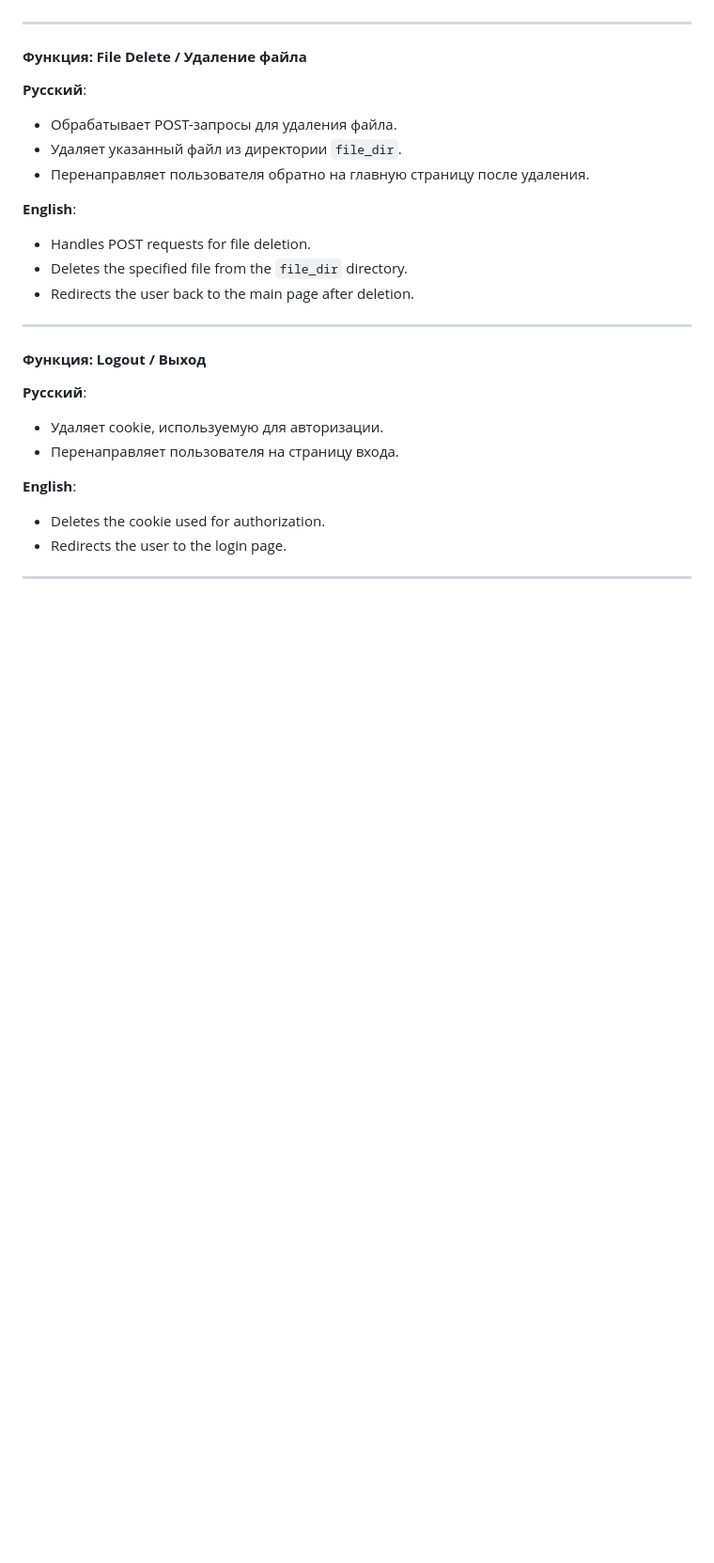
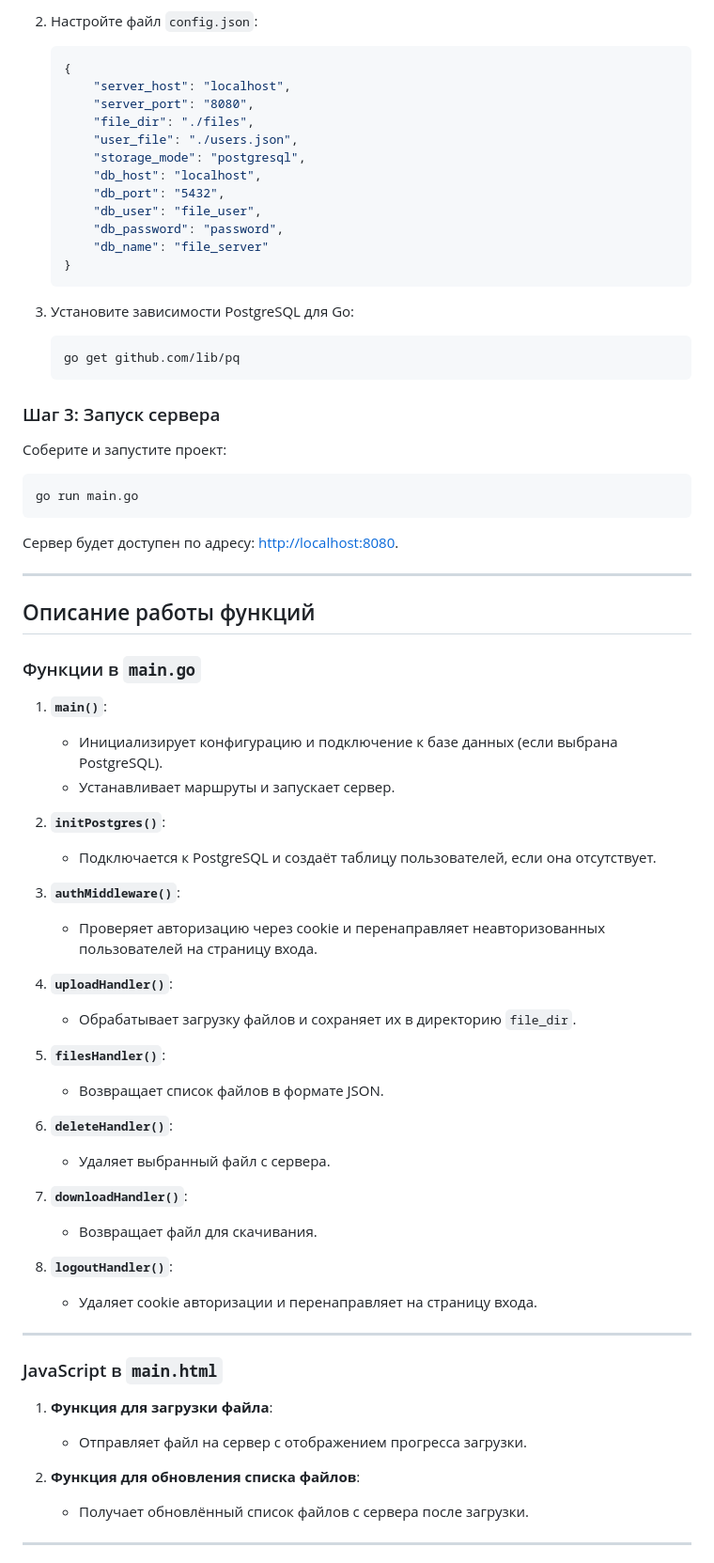
Before and after one commit to LinarProd/fileserver2, a Markdown page: README.md, the part around one of its changes. Shown at 94% size. Rendered like a GitHub page; blank space fills up the shorter version.

````diff
--- a/README.md
+++ b/README.md
@@ -162,28 +89,71 @@ This is a mini website written in go, thanks to which you can transfer files usi
+2. Настройте файл `config.json`:
+   ```json
+   {
+       "server_host": "localhost",
+       "server_port": "8080",
+       "file_dir": "./files",
+       "user_file": "./users.json",
+       "storage_mode": "postgresql",
+       "db_host": "localhost",
+       "db_port": "5432",
+       "db_user": "file_user",
+       "db_password": "password",
+       "db_name": "file_server"
+   }
+   ```
+
+3. Установите зависимости PostgreSQL для Go:
+   ```bash
+   go get github.com/lib/pq
+   ```
+
+### Шаг 3: Запуск сервера
+Соберите и запустите проект:
+```bash
+go run main.go
+```
+
+Сервер будет доступен по адресу: [http://localhost:8080](http://localhost:8080).
 
 ---
 
-#### **Функция: File Delete / Удаление файла**
+## Описание работы функций
 
-**Русский**:
-- Обрабатывает POST-запросы для удаления файла.
-- Удаляет указанный файл из директории `file_dir`.
-- Перенаправляет пользователя обратно на главную страницу после удаления.
+### Функции в `main.go`
 
-**English**:
-- Handles POST requests for file deletion.
-- Deletes the specified file from the `file_dir` directory.
-- Redirects the user back to the main page after deletion.
+1. **`main()`**:
+   - Инициализирует конфигурацию и подключение к базе данных (если выбрана PostgreSQL).
+   - Устанавливает маршруты и запускает сервер.
+
+2. **`initPostgres()`**:
+   - Подключается к PostgreSQL и создаёт таблицу пользователей, если она отсутствует.
+
+3. **`authMiddleware()`**:
+   - Проверяет авторизацию через cookie и перенаправляет неавторизованных пользователей на страницу входа.
+
+4. **`uploadHandler()`**:
+   - Обрабатывает загрузку файлов и сохраняет их в директорию `file_dir`.
+
+5. **`filesHandler()`**:
+   - Возвращает список файлов в формате JSON.
+
+6. **`deleteHandler()`**:
+   - Удаляет выбранный файл с сервера.
+
+7. **`downloadHandler()`**:
+   - Возвращает файл для скачивания.
+
+8. **`logoutHandler()`**:
+   - Удаляет cookie авторизации и перенаправляет на страницу входа.
 
 ---
 
-#### **Функция: Logout / Выход**
+### JavaScript в `main.html`
 
-**Русский**:
-- Удаляет cookie, используемую для авторизации.
-- Перенаправляет пользователя на страницу входа.
+1. **Функция для загрузки файла**:
+   - Отправляет файл на сервер с отображением прогресса загрузки.
 
-**English**:
-- Deletes the cookie used for authorization.
-- Redirects the user to the login page.
+2. **Функция для обновления списка файлов**:
+   - Получает обновлённый список файлов с сервера после загрузки.
 
 ---
````
Also changed, not shown: other parts of README.md (+174 -137 lines).
